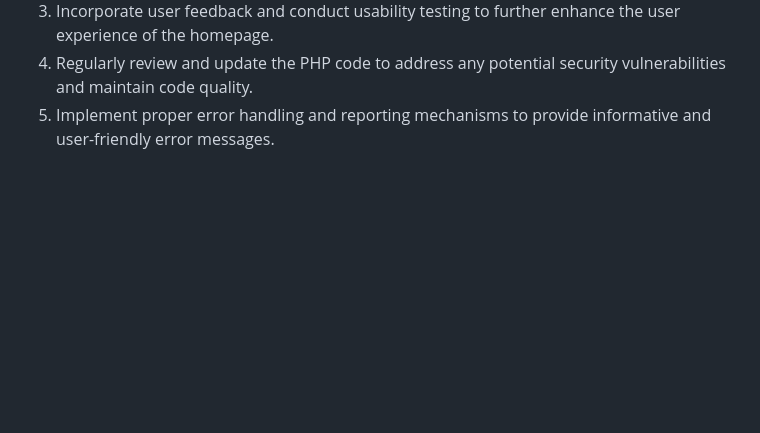
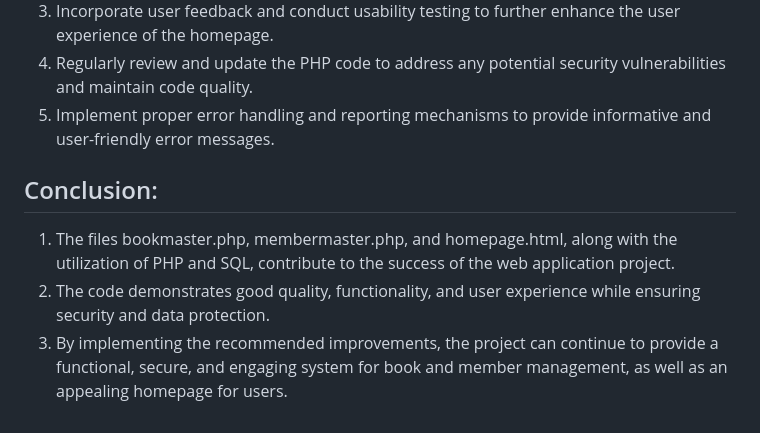
Before and after one commit to JeninaAngelin/Ultimate-Library-Project, a Markdown page: README.md, the part around the change. Drawn GitHub-style; blank space fills up the shorter version.

Commit message:
Update conclusion section in README.md

```diff
--- a/README.md
+++ b/README.md
@@ -55,3 +55,10 @@ Based on the assessment findings, the following recommendations are proposed for
 <li>Regularly review and update the PHP code to address any potential security vulnerabilities and maintain code quality.</li>
 <li>Implement proper error handling and reporting mechanisms to provide informative and user-friendly error messages.</li>
 </ol>
+
+## Conclusion:
+<ol>
+  <li>The files bookmaster.php, membermaster.php, and homepage.html, along with the utilization of PHP and SQL, contribute to the success of the web application project.</li>
+ <li> The code demonstrates good quality, functionality, and user experience while ensuring security and data protection.
+   <li>By implementing the recommended improvements, the project can continue to provide a functional, secure, and engaging system for book and member management, as well as an appealing homepage for users.
+   </ol>
```
